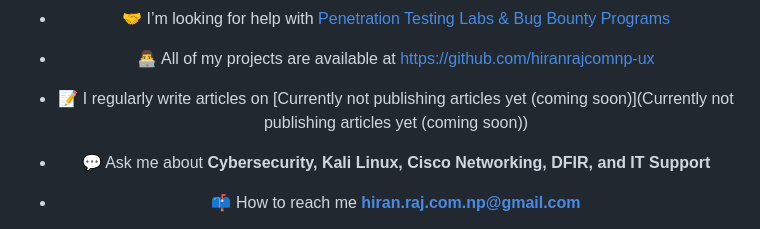
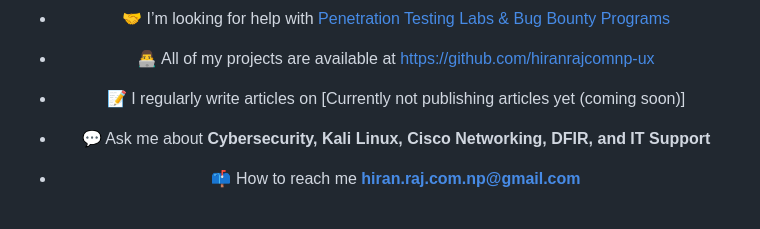
Before and after one commit to hiranrajcomnp-ux/hiranrajcomnp-ux, a Markdown page: README.md, the part around the change. GitHub-like rendering.

Commit message:
Remove duplicate line about article publishing

```diff
--- a/README.md
+++ b/README.md
@@ -45,8 +45,7 @@
 
 - 👨‍💻 All of my projects are available at [https://github.com/hiranrajcomnp-ux](https://github.com/hiranrajcomnp-ux)
 
-- 📝 I regularly write articles on [Currently not publishing articles yet (coming soon)](Currently not publishing articles yet (coming soon))
-
+- 📝 I regularly write articles on [Currently not publishing articles yet (coming soon)]
 - 💬 Ask me about **Cybersecurity, Kali Linux, Cisco Networking, DFIR, and IT Support**
 
 - 📫 How to reach me **hiran.raj.com.np@gmail.com**
```
